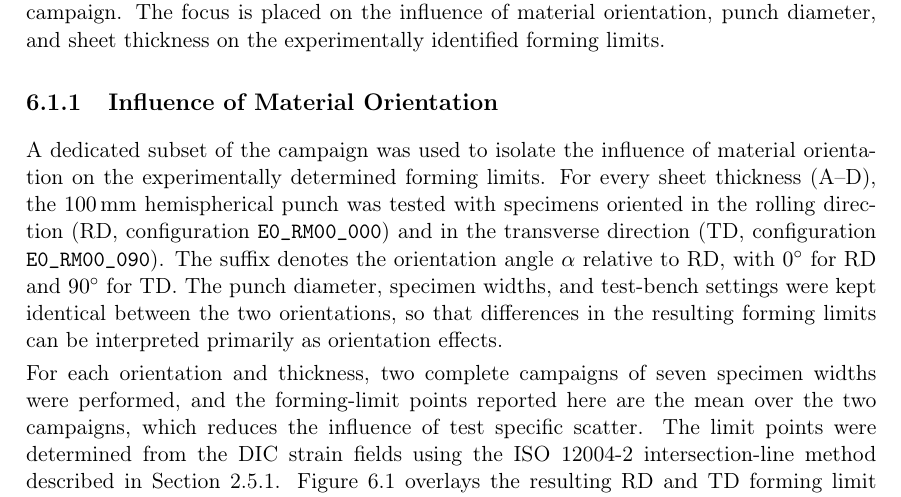
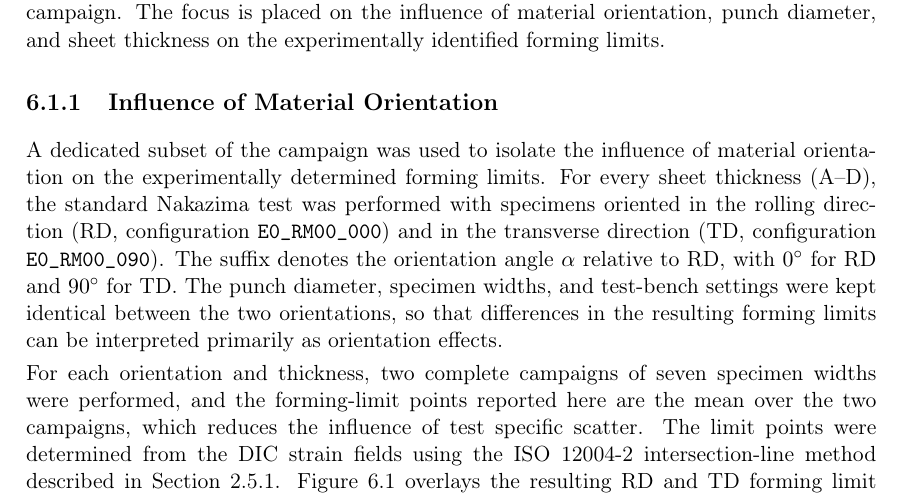
Before and after one commit to andrecruzf/AbaqusProject, a LaTeX thesis (report/Report.tex, which reads report/chapters/results.tex): part of page 38 of 82, cut so that both start at the same text. Compiled offline with pdfLaTeX.

Commit message:
Refer to the standard Nakazima test in 6.1.1 opening
Co-Authored-By: Claude Fable 5 <noreply@anthropic.com>

```diff
--- a/report/chapters/results.tex
+++ b/report/chapters/results.tex
@@ -14,10 +14,10 @@ identified forming limits.
 
 A dedicated subset of the campaign was used to isolate the influence of
 material orientation on the experimentally determined forming limits. For
-every sheet thickness (A--D), the \SI{100}{\milli\meter} hemispherical punch
-was tested with specimens oriented in the rolling direction (RD,
-configuration \texttt{E0\_RM00\_000}) and in the transverse direction (TD,
-configuration \texttt{E0\_RM00\_090}). The suffix denotes the orientation
+every sheet thickness (A--D), the standard Nakazima test was performed with
+specimens oriented in the rolling direction (RD, configuration
+\texttt{E0\_RM00\_000}) and in the transverse direction (TD, configuration
+\texttt{E0\_RM00\_090}). The suffix denotes the orientation
 angle $\alpha$ relative to RD, with \SI{0}{\degree} for RD and
 \SI{90}{\degree} for TD. The punch diameter, specimen widths, and test-bench
 settings were kept identical between the two orientations, so that
```
